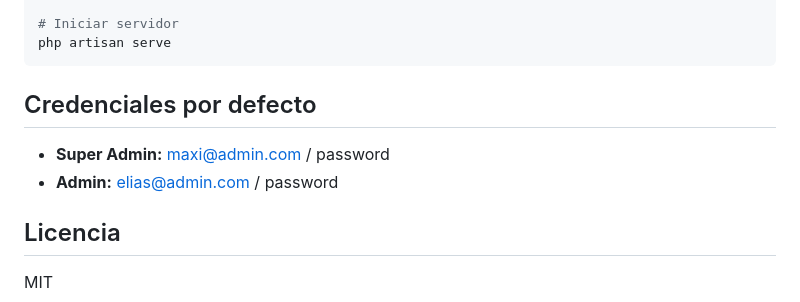
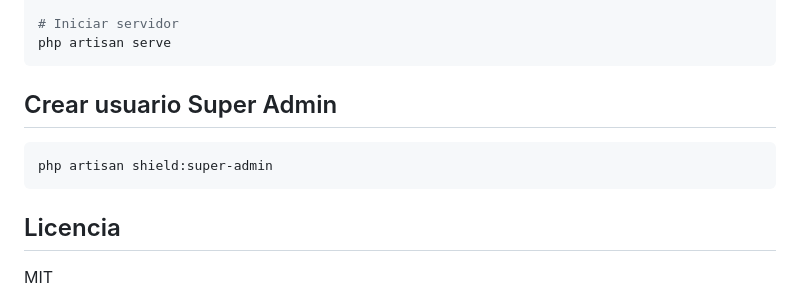
Before and after one commit to mcarabajal2020/POS3D, a Markdown page: README.md, the part around the change. Drawn GitHub-style.

Commit message:
docs: reemplazar credenciales por comando shield:super-admin

````diff
--- a/README.md
+++ b/README.md
@@ -135,10 +135,11 @@ npm run build
 php artisan serve
 ```
 
-## Credenciales por defecto
+## Crear usuario Super Admin
 
-- **Super Admin:** maxi@admin.com / password
-- **Admin:** elias@admin.com / password
+```bash
+php artisan shield:super-admin
+```
 
 ## Licencia
 
````
